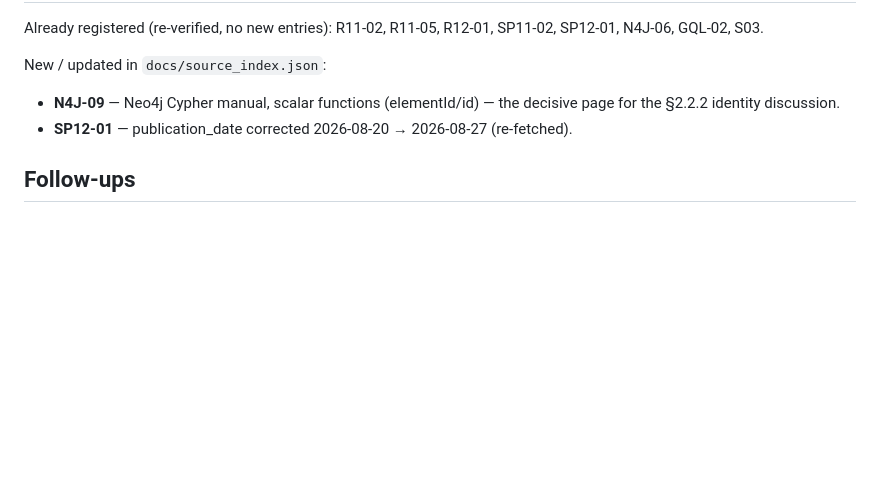
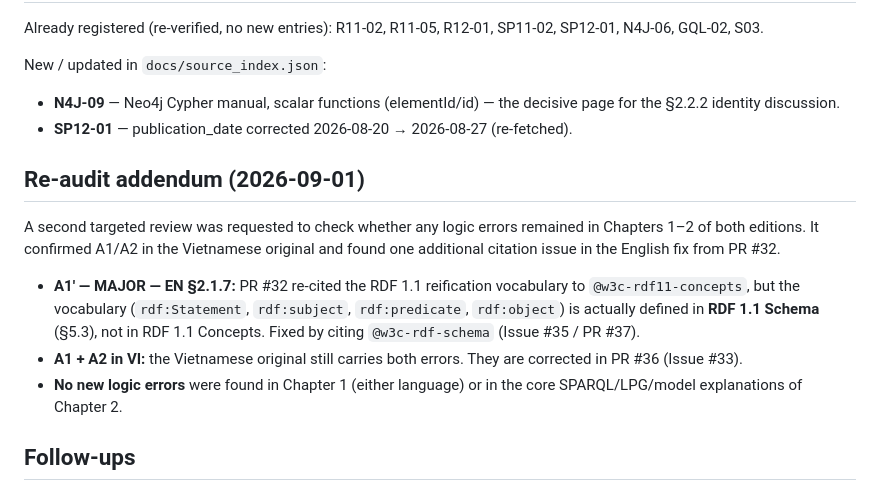
Before and after one commit to MinhTuan76800310/knowledge_graph_learning-journey, a Markdown page: docs/EN_CH1_CH2_REVIEW.md, the part around the change. Drawn GitHub-style; blank space fills up the shorter version.

Commit message:
docs(en): add re-audit addendum noting A1' and VI fixes

```diff
--- a/docs/EN_CH1_CH2_REVIEW.md
+++ b/docs/EN_CH1_CH2_REVIEW.md
@@ -105,6 +105,21 @@ New / updated in `docs/source_index.json`:
   the §2.2.2 identity discussion.
 - **SP12-01** — publication_date corrected 2026-08-20 → 2026-08-27 (re-fetched).
 
+## Re-audit addendum (2026-09-01)
+
+A second targeted review was requested to check whether any logic errors remained in
+Chapters 1–2 of both editions. It confirmed A1/A2 in the Vietnamese original and found
+one additional citation issue in the English fix from PR #32.
+
+- **A1′ — MAJOR — EN §2.1.7:** PR #32 re-cited the RDF 1.1 reification vocabulary to
+  `@w3c-rdf11-concepts`, but the vocabulary (`rdf:Statement`, `rdf:subject`,
+  `rdf:predicate`, `rdf:object`) is actually defined in **RDF 1.1 Schema** (§5.3),
+  not in RDF 1.1 Concepts. Fixed by citing `@w3c-rdf-schema` (Issue #35 / PR #37).
+- **A1 + A2 in VI:** the Vietnamese original still carries both errors. They are
+  corrected in PR #36 (Issue #33).
+- **No new logic errors** were found in Chapter 1 (either language) or in the core
+  SPARQL/LPG/model explanations of Chapter 2.
+
 ## Follow-ups
 
 - **VI original carries A1 + A2** (`book/chapter02.md` §2.1.7 and §2.7) — the released
```
